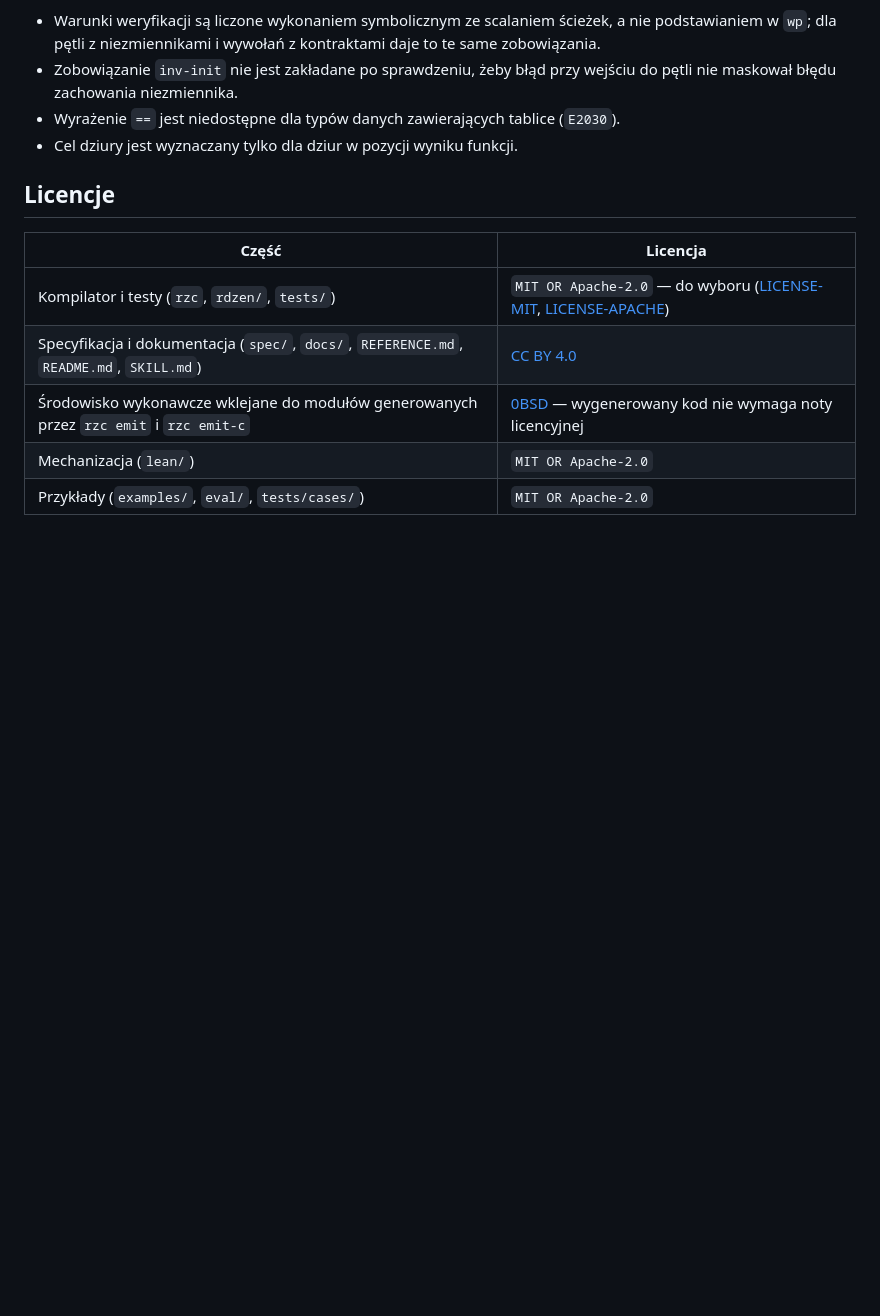
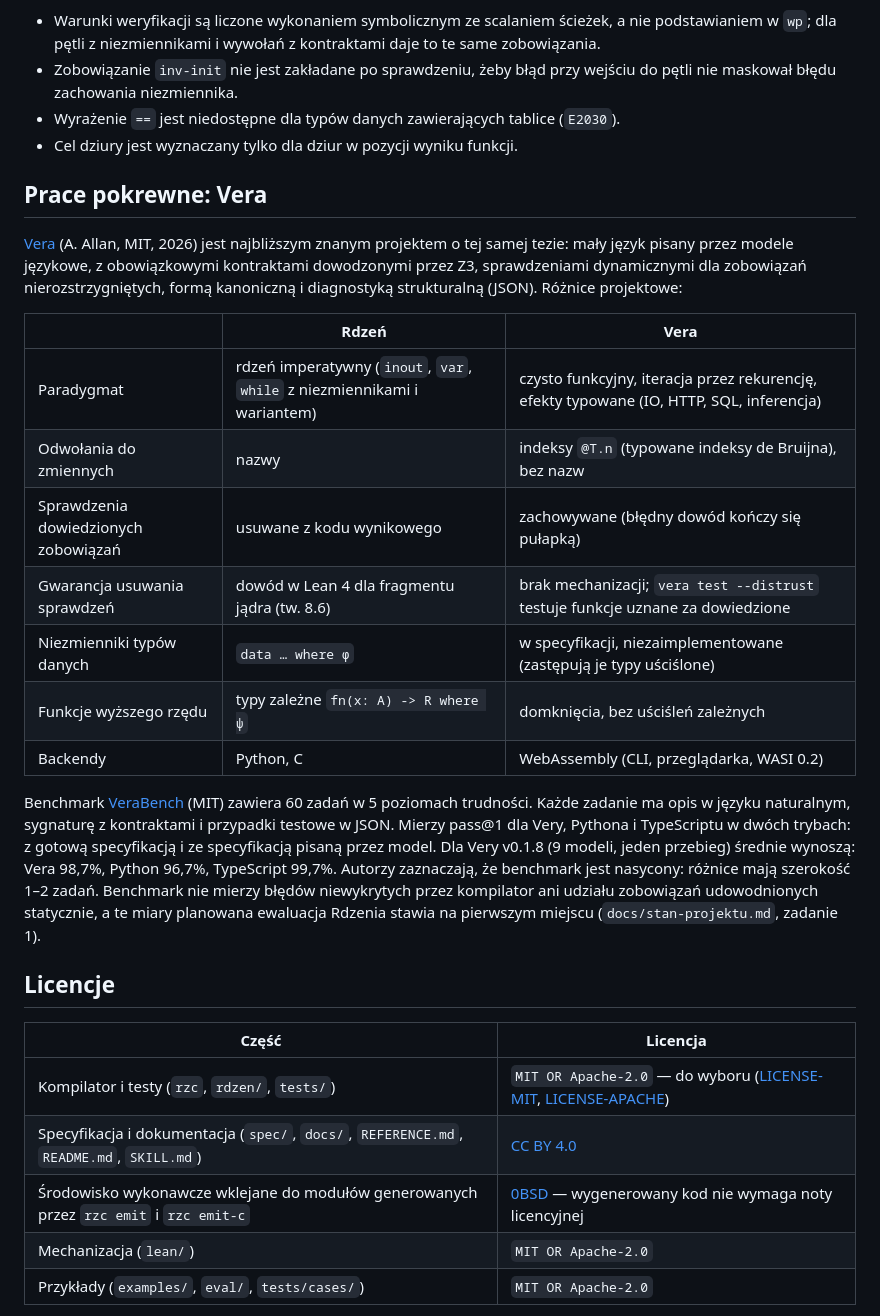
Before and after one commit to p4welrog/rdzen, a Markdown page: README.md, the part around the change. Rendered like a GitHub page; blank space fills up the shorter version.

Commit message:
README: sekcja „Prace pokrewne: Vera” i VeraBench; stan projektu: punkt odniesienia dla ewaluacji
Co-Authored-By: Claude Opus 5.5 <noreply@anthropic.com>
Claude-Session: https://claude.ai/code/session_015Mve9waainVsBJRNuYbuA8

```diff
--- a/README.md
+++ b/README.md
@@ -111,6 +111,33 @@ i przekształcenia R (tw. 8.6), terminacja pętli (tw. 8.7), konieczność prawa
 - Wyrażenie `==` jest niedostępne dla typów danych zawierających tablice (`E2030`).
 - Cel dziury jest wyznaczany tylko dla dziur w pozycji wyniku funkcji.
 
+## Prace pokrewne: Vera
+
+[Vera](https://github.com/aallan/vera) (A. Allan, MIT, 2026) jest najbliższym znanym projektem
+o tej samej tezie: mały język pisany przez modele językowe, z obowiązkowymi kontraktami
+dowodzonymi przez Z3, sprawdzeniami dynamicznymi dla zobowiązań nierozstrzygniętych, formą
+kanoniczną i diagnostyką strukturalną (JSON). Różnice projektowe:
+
+| | Rdzeń | Vera |
+|---|---|---|
+| Paradygmat | rdzeń imperatywny (`inout`, `var`, `while` z niezmiennikami i wariantem) | czysto funkcyjny, iteracja przez rekurencję, efekty typowane (IO, HTTP, SQL, inferencja) |
+| Odwołania do zmiennych | nazwy | indeksy `@T.n` (typowane indeksy de Bruijna), bez nazw |
+| Sprawdzenia dowiedzionych zobowiązań | usuwane z kodu wynikowego | zachowywane (błędny dowód kończy się pułapką) |
+| Gwarancja usuwania sprawdzeń | dowód w Lean 4 dla fragmentu jądra (tw. 8.6) | brak mechanizacji; `vera test --distrust` testuje funkcje uznane za dowiedzione |
+| Niezmienniki typów danych | `data … where φ` | w specyfikacji, niezaimplementowane (zastępują je typy uściślone) |
+| Funkcje wyższego rzędu | typy zależne `fn(x: A) -> R where ψ` | domknięcia, bez uściśleń zależnych |
+| Backendy | Python, C | WebAssembly (CLI, przeglądarka, WASI 0.2) |
+
+Benchmark [VeraBench](https://github.com/aallan/vera-bench) (MIT) zawiera 60 zadań
+w 5 poziomach trudności. Każde zadanie ma opis w języku naturalnym, sygnaturę z kontraktami
+i przypadki testowe w JSON. Mierzy pass@1 dla Very, Pythona i TypeScriptu w dwóch trybach:
+z gotową specyfikacją i ze specyfikacją pisaną przez model. Dla Very v0.1.8 (9 modeli,
+jeden przebieg) średnie wynoszą: Vera 98,7%, Python 96,7%, TypeScript 99,7%. Autorzy
+zaznaczają, że benchmark jest nasycony: różnice mają szerokość 1–2 zadań. Benchmark nie mierzy
+błędów niewykrytych przez kompilator ani udziału zobowiązań udowodnionych statycznie, a te
+miary planowana ewaluacja Rdzenia stawia na pierwszym miejscu (`docs/stan-projektu.md`,
+zadanie 1).
+
 ## Licencje
 
 | Część | Licencja |
```
Also changed, not shown: docs/stan-projektu.md (+2 -0 lines).
